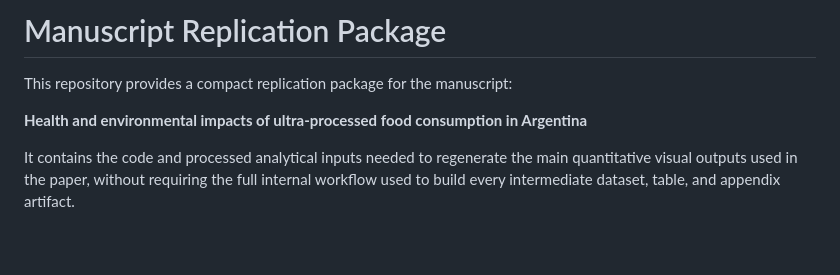
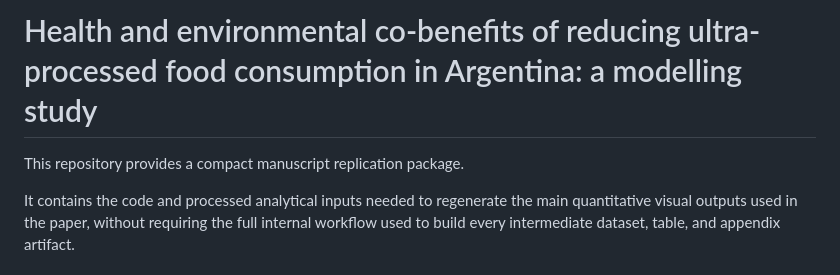
Before and after one commit to garciawitulski/UPFs_Health-Environment, a Markdown page: README.md, the part around the change. Rendered like a GitHub page; blank space fills up the shorter version.

Commit message:
Align README paper title with manuscript

```diff
--- a/README.md
+++ b/README.md
@@ -1,8 +1,6 @@
-# Manuscript Replication Package
+# Health and environmental co-benefits of reducing ultra-processed food consumption in Argentina: a modelling study
 
-This repository provides a compact replication package for the manuscript:
-
-**Health and environmental impacts of ultra-processed food consumption in Argentina**
+This repository provides a compact manuscript replication package.
 
 It contains the code and processed analytical inputs needed to regenerate the main quantitative visual outputs used in the paper, without requiring the full internal workflow used to build every intermediate dataset, table, and appendix artifact.
 
```
